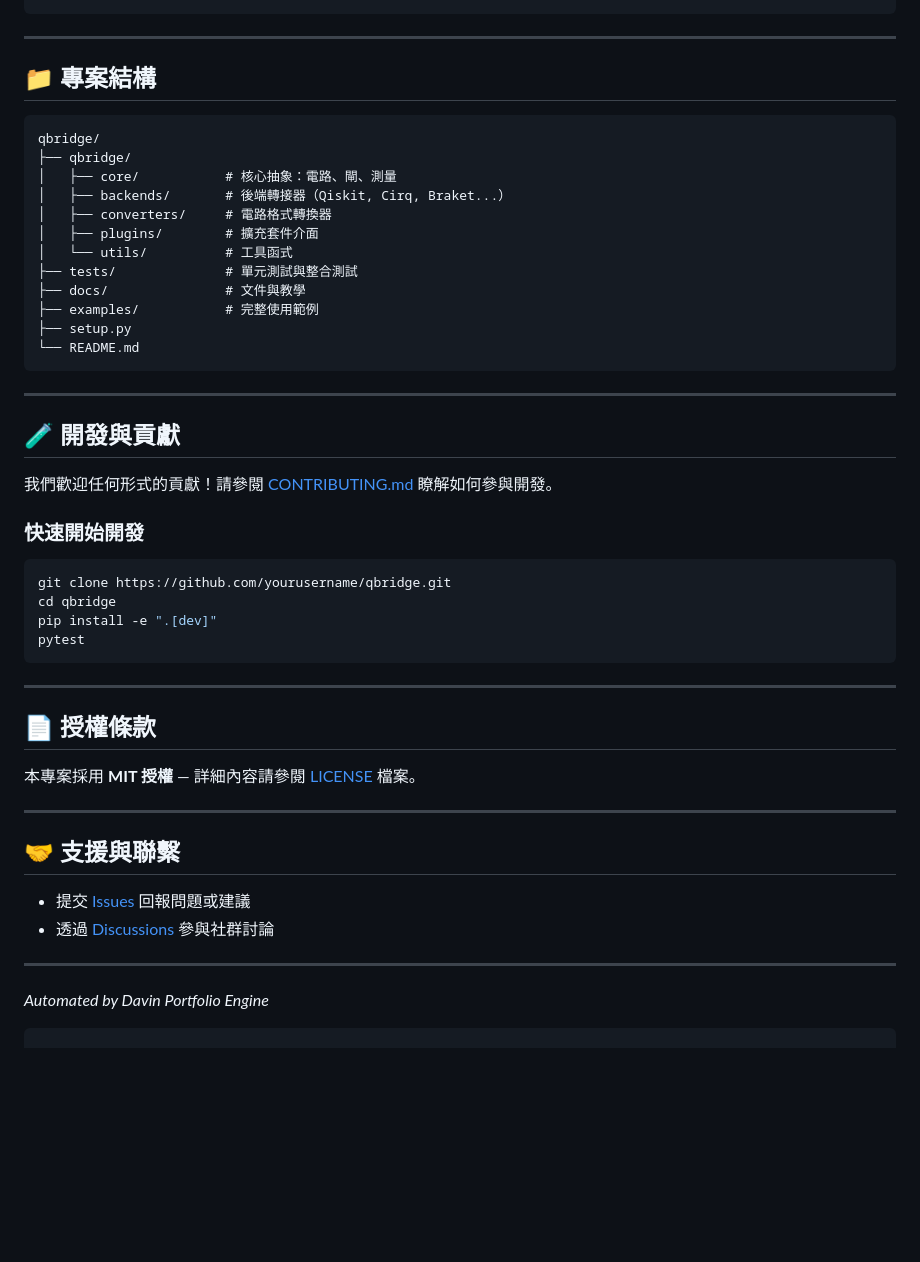
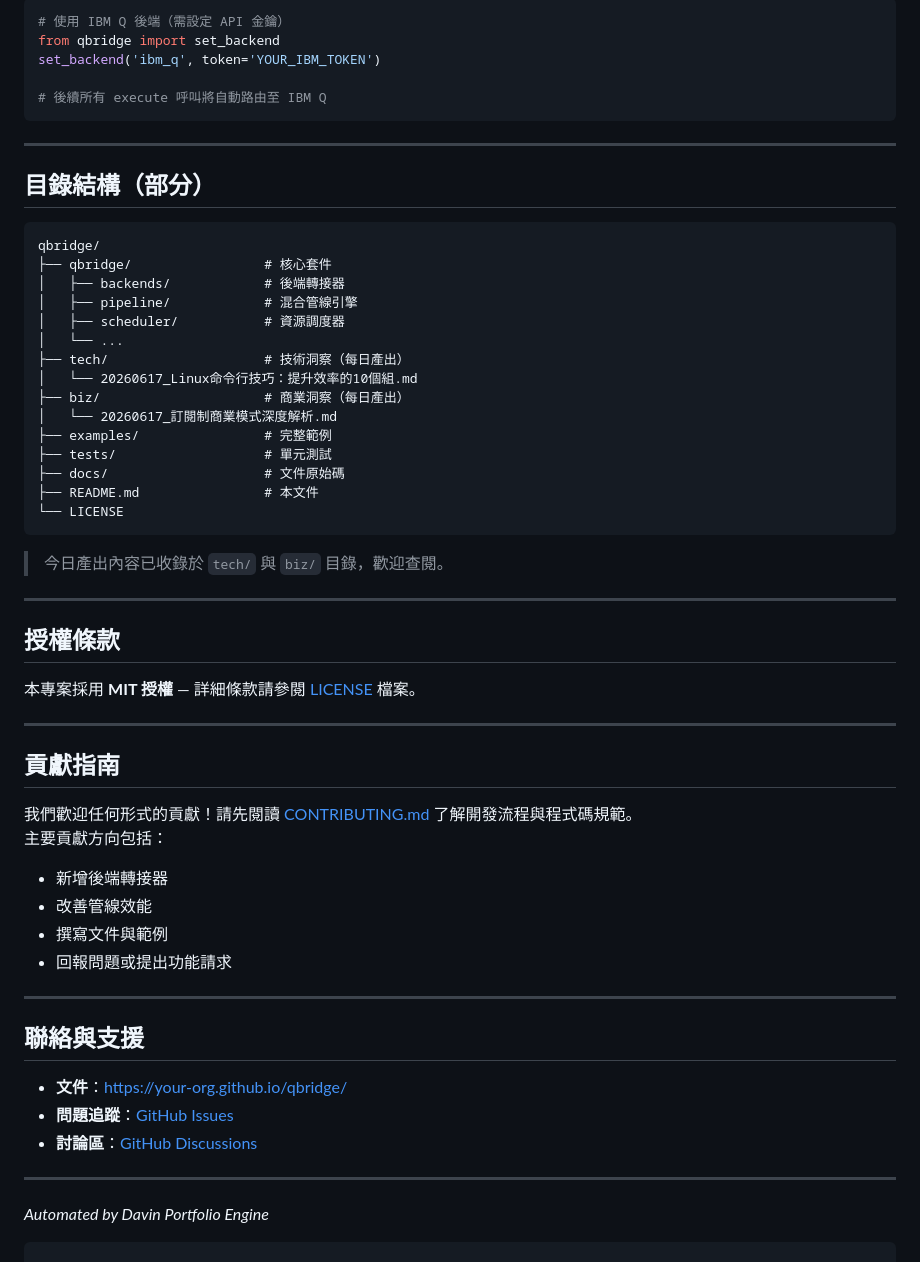
Before and after one commit to TeWei02/qbridge, a Markdown page: README.md, the part around one of its changes. Drawn GitHub-style; blank space fills up the shorter version.

````diff
--- a/README.md
+++ b/README.md
@@ -73,51 +95,59 @@ result = execute(qc, backend, shots=1024)
+```python
+# 使用 IBM Q 後端（需設定 API 金鑰）
+from qbridge import set_backend
+set_backend('ibm_q', token='YOUR_IBM_TOKEN')
+
+# 後續所有 execute 呼叫將自動路由至 IBM Q
 ```
 
 ---
 
-## 📁 專案結構
+## 目錄結構（部分）
 
 ```
 qbridge/
-├── qbridge/
-│   ├── core/           # 核心抽象：電路、閘、測量
-│   ├── backends/       # 後端轉接器（Qiskit, Cirq, Braket...）
-│   ├── converters/     # 電路格式轉換器
-│   ├── plugins/        # 擴充套件介面
-│   └── utils/          # 工具函式
-├── tests/              # 單元測試與整合測試
-├── docs/               # 文件與教學
-├── examples/           # 完整使用範例
-├── setup.py
-└── README.md
+├── qbridge/                 # 核心套件
+│   ├── backends/            # 後端轉接器
+│   ├── pipeline/            # 混合管線引擎
+│   ├── scheduler/           # 資源調度器
+│   └── ...
+├── tech/                    # 技術洞察（每日產出）
+│   └── 20260617_Linux命令行技巧：提升效率的10個組.md
+├── biz/                     # 商業洞察（每日產出）
+│   └── 20260617_訂閱制商業模式深度解析.md
+├── examples/                # 完整範例
+├── tests/                   # 單元測試
+├── docs/                    # 文件原始碼
+├── README.md                # 本文件
+└── LICENSE
 ```
+
+> 今日產出內容已收錄於 `tech/` 與 `biz/` 目錄，歡迎查閱。
 
 ---
 
-## 🧪 開發與貢獻
+## 授權條款
 
-我們歡迎任何形式的貢獻！請參閱 [CONTRIBUTING.md](CONTRIBUTING.md) 瞭解如何參與開發。
-
-### 快速開始開發
-
-```bash
-git clone https://github.com/yourusername/qbridge.git
-cd qbridge
-pip install -e ".[dev]"
-pytest
-```
+本專案採用 **MIT 授權** — 詳細條款請參閱 [LICENSE](LICENSE) 檔案。
 
 ---
 
-## 📄 授權條款
+## 貢獻指南
 
-本專案採用 **MIT 授權** — 詳細內容請參閱 [LICENSE](LICENSE) 檔案。
+我們歡迎任何形式的貢獻！請先閱讀 [CONTRIBUTING.md](CONTRIBUTING.md) 了解開發流程與程式碼規範。
+主要貢獻方向包括：
+- 新增後端轉接器
+- 改善管線效能
+- 撰寫文件與範例
+- 回報問題或提出功能請求
 
 ---
 
-## 🤝 支援與聯繫
+## 聯絡與支援
 
-- 提交 [Issues](https://github.com/yourusername/qbridge/issues) 回報問題或建議
-- 透過 [Discussions](https://github.com/yourusername/qbridge/discussions) 參與社群討論
+- **文件**：[https://your-org.github.io/qbridge/](https://your-org.github.io/qbridge/)
+- **問題追蹤**：[GitHub Issues](https://github.com/your-org/qbridge/issues)
+- **討論區**：[GitHub Discussions](https://github.com/your-org/qbridge/discussions)
 
 ---
 
````
Also changed, not shown: other parts of README.md (+53 -31 lines).
